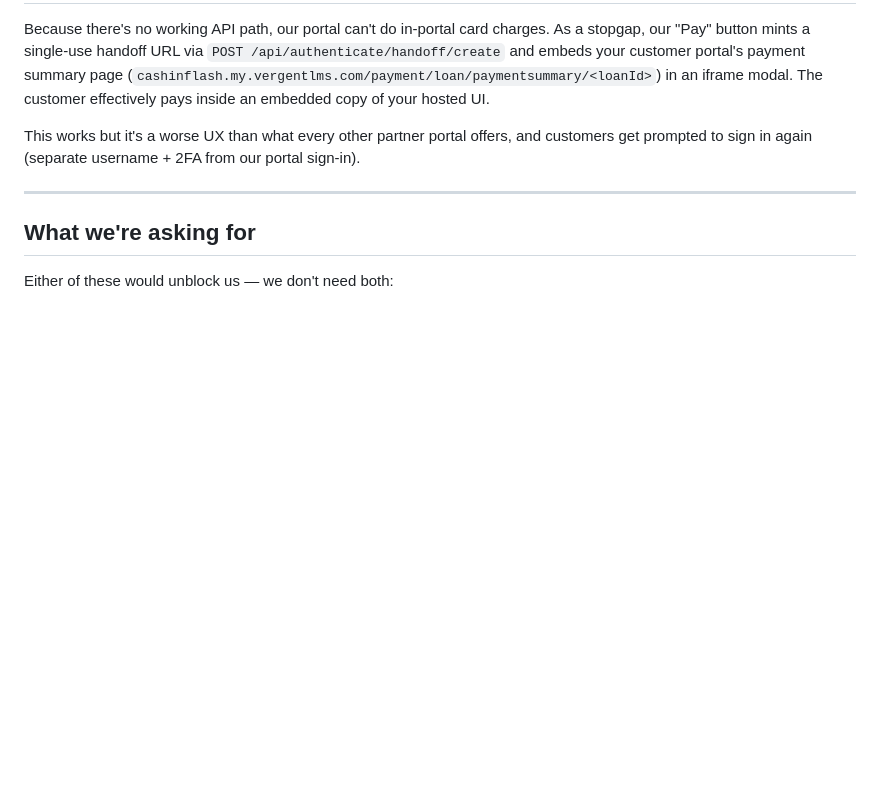
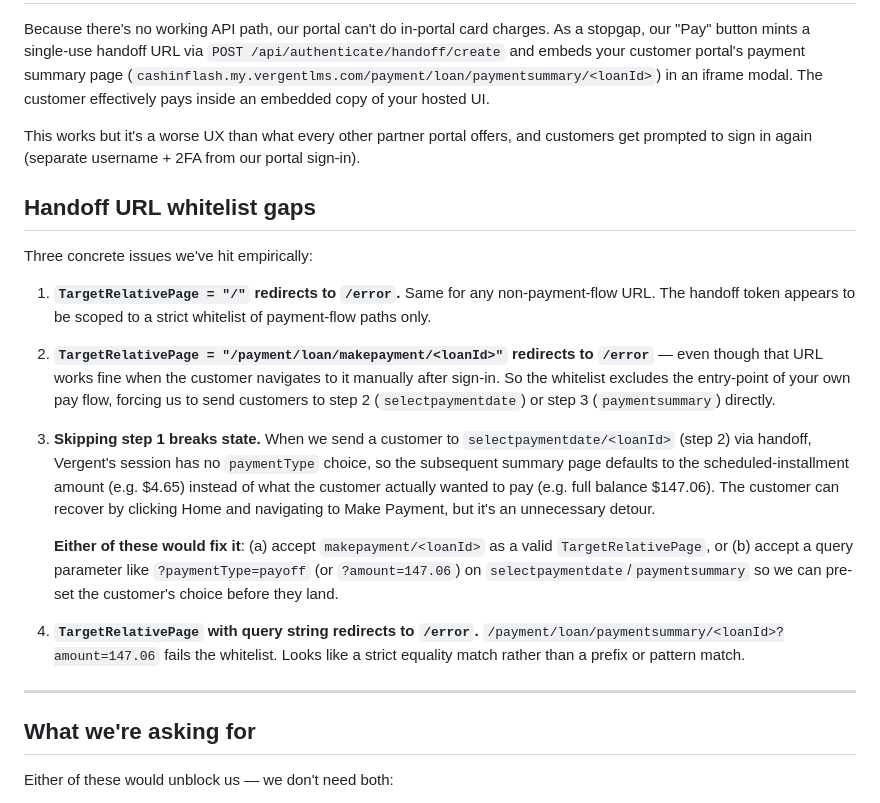
Before and after one commit to cashinflash/cif-portal, a Markdown page: docs/VERGENT_SUPPORT_TICKET.md, the part around the change. Rendered like a GitHub page; blank space fills up the shorter version.

Commit message:
docs(vergent-ticket): add handoff URL whitelist gaps section
Captures four concrete handoff-URL whitelist issues from
empirical testing:

- "/" → /error
- /payment/loan/makepayment/<id> → /error (the entry point of
  Vergent's own pay flow is rejected as a TargetRelativePage)
- skipping step 1 breaks payment-type state, summary page
  defaults to scheduled installment instead of the customer's
  intended amount
- query strings make the URL fail the whitelist (no
  ?amount=N pre-fill possible)

https://claude.ai/code/session_019VAj8MjuyDmPbJzHGUDxTA

```diff
--- a/docs/VERGENT_SUPPORT_TICKET.md
+++ b/docs/VERGENT_SUPPORT_TICKET.md
@@ -170,6 +170,40 @@ This works but it's a worse UX than what every other partner
 portal offers, and customers get prompted to sign in again
 (separate username + 2FA from our portal sign-in).
 
+## Handoff URL whitelist gaps
+
+Three concrete issues we've hit empirically:
+
+1. **`TargetRelativePage = "/"` redirects to `/error`.** Same for
+   any non-payment-flow URL. The handoff token appears to be
+   scoped to a strict whitelist of payment-flow paths only.
+
+2. **`TargetRelativePage = "/payment/loan/makepayment/<loanId>"`
+   redirects to `/error`** — even though that URL works fine when
+   the customer navigates to it manually after sign-in. So the
+   whitelist excludes the entry-point of your own pay flow,
+   forcing us to send customers to step 2 (`selectpaymentdate`)
+   or step 3 (`paymentsummary`) directly.
+
+3. **Skipping step 1 breaks state.** When we send a customer to
+   `selectpaymentdate/<loanId>` (step 2) via handoff, Vergent's
+   session has no `paymentType` choice, so the subsequent summary
+   page defaults to the scheduled-installment amount (e.g. $4.65)
+   instead of what the customer actually wanted to pay (e.g. full
+   balance $147.06). The customer can recover by clicking Home
+   and navigating to Make Payment, but it's an unnecessary detour.
+
+   **Either of these would fix it**: (a) accept `makepayment/<loanId>`
+   as a valid `TargetRelativePage`, or (b) accept a query parameter
+   like `?paymentType=payoff` (or `?amount=147.06`) on
+   `selectpaymentdate`/`paymentsummary` so we can pre-set the
+   customer's choice before they land.
+
+4. **`TargetRelativePage` with query string redirects to `/error`.**
+   `/payment/loan/paymentsummary/<loanId>?amount=147.06` fails the
+   whitelist. Looks like a strict equality match rather than a
+   prefix or pattern match.
+
 ---
 
 ## What we're asking for
```
